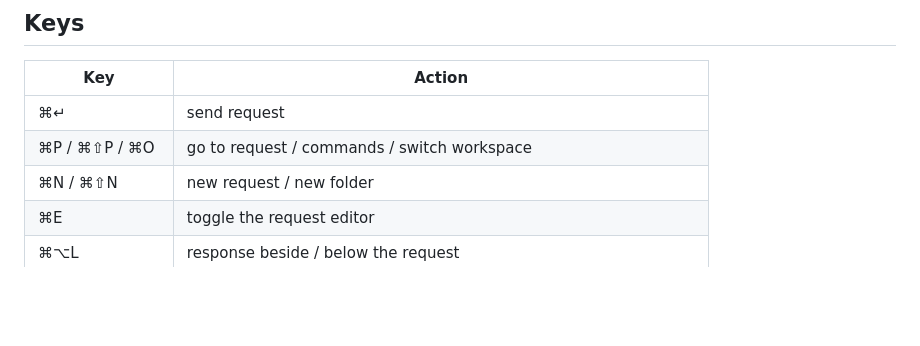
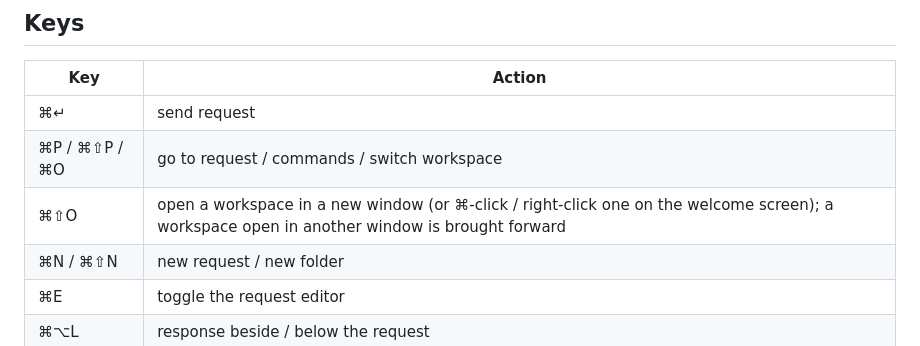
Before and after one commit to lucasAguiar11/yuki, a Markdown page: README.md, the part around the change. GitHub-like rendering; blank space fills up the shorter version.

```diff
--- a/README.md
+++ b/README.md
@@ -31,6 +31,7 @@ cargo build --release -p yuki
 |---|---|
 | ⌘↵ | send request |
 | ⌘P / ⌘⇧P / ⌘O | go to request / commands / switch workspace |
+| ⌘⇧O | open a workspace in a new window (or ⌘-click / right-click one on the welcome screen); a workspace open in another window is brought forward |
 | ⌘N / ⌘⇧N | new request / new folder |
 | ⌘E | toggle the request editor |
 | ⌘⌥L | response beside / below the request |
```
Also changed, not shown: AGENTS.md (+2 -1 lines), README.pt-BR.md (+1 -0 lines).
